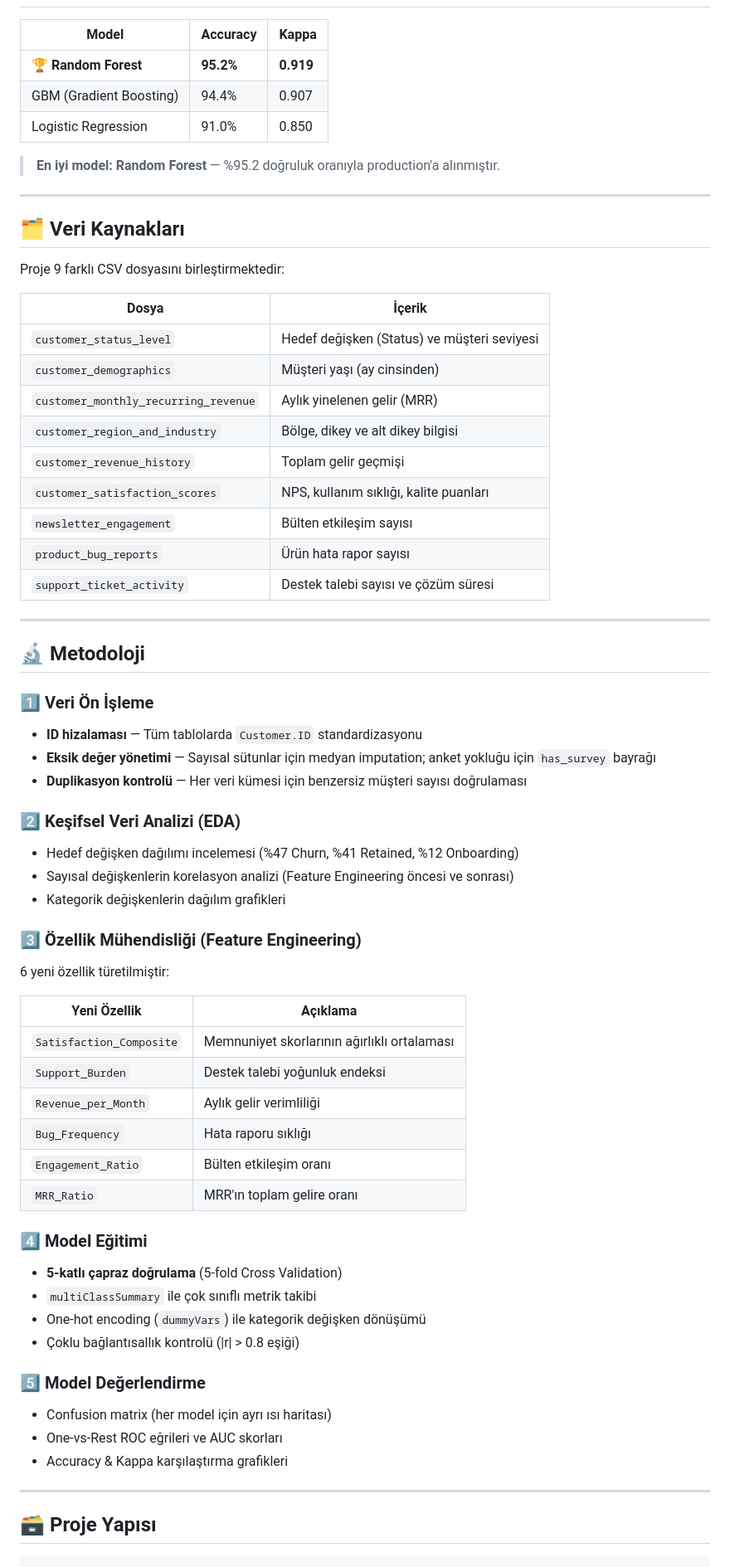
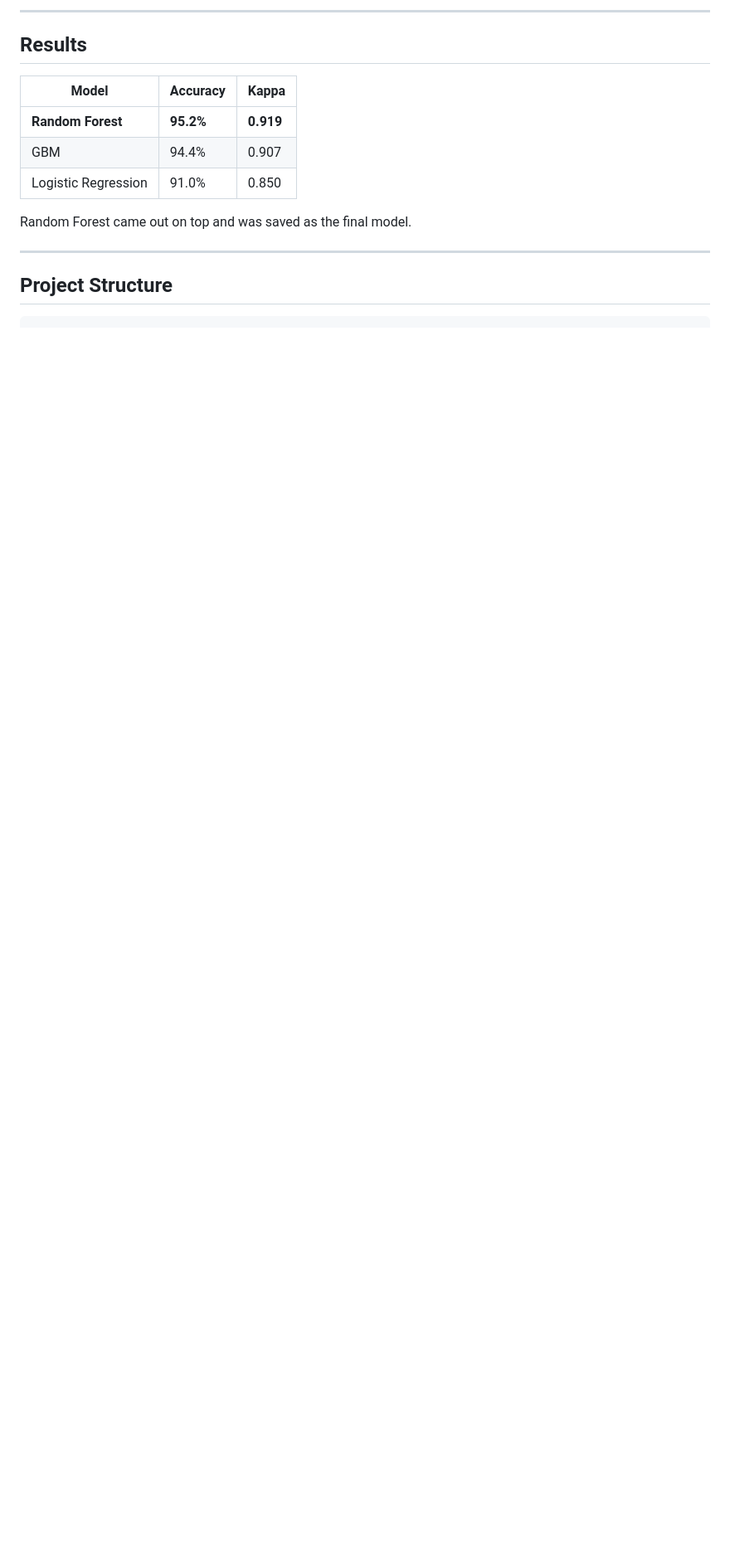
Before and after one commit to BartuPacall/CustomerStatusPrediction, a Markdown page: README.md, the part around one of its changes. Shown at 83% size. Rendered like a GitHub page; blank space fills up the shorter version.

````diff
--- a/README.md
+++ b/README.md
@@ -22,70 +76,18 @@ Bu proje, B2B müşterilerin durumunu tahmin etmek için makine öğrenmesi mode
+---
+
+## Results
 
 | Model | Accuracy | Kappa |
 |-------|----------|-------|
-| 🏆 **Random Forest** | **95.2%** | **0.919** |
-| GBM (Gradient Boosting) | 94.4% | 0.907 |
+| **Random Forest** | **95.2%** | **0.919** |
+| GBM | 94.4% | 0.907 |
 | Logistic Regression | 91.0% | 0.850 |
 
-> **En iyi model: Random Forest** — %95.2 doğruluk oranıyla production'a alınmıştır.
+Random Forest came out on top and was saved as the final model.
 
 ---
 
-## 🗂️ Veri Kaynakları
-
-Proje 9 farklı CSV dosyasını birleştirmektedir:
-
-| Dosya | İçerik |
-|-------|--------|
-| `customer_status_level` | Hedef değişken (Status) ve müşteri seviyesi |
-| `customer_demographics` | Müşteri yaşı (ay cinsinden) |
-| `customer_monthly_recurring_revenue` | Aylık yinelenen gelir (MRR) |
-| `customer_region_and_industry` | Bölge, dikey ve alt dikey bilgisi |
-| `customer_revenue_history` | Toplam gelir geçmişi |
-| `customer_satisfaction_scores` | NPS, kullanım sıklığı, kalite puanları |
-| `newsletter_engagement` | Bülten etkileşim sayısı |
-| `product_bug_reports` | Ürün hata rapor sayısı |
-| `support_ticket_activity` | Destek talebi sayısı ve çözüm süresi |
-
----
-
-## 🔬 Metodoloji
-
-### 1️⃣ Veri Ön İşleme
-- **ID hizalaması** — Tüm tablolarda `Customer.ID` standardizasyonu
-- **Eksik değer yönetimi** — Sayısal sütunlar için medyan imputation; anket yokluğu için `has_survey` bayrağı
-- **Duplikasyon kontrolü** — Her veri kümesi için benzersiz müşteri sayısı doğrulaması
-
-### 2️⃣ Keşifsel Veri Analizi (EDA)
-- Hedef değişken dağılımı incelemesi (%47 Churn, %41 Retained, %12 Onboarding)
-- Sayısal değişkenlerin korelasyon analizi (Feature Engineering öncesi ve sonrası)
-- Kategorik değişkenlerin dağılım grafikleri
-
-### 3️⃣ Özellik Mühendisliği (Feature Engineering)
-6 yeni özellik türetilmiştir:
-
-| Yeni Özellik | Açıklama |
-|---|---|
-| `Satisfaction_Composite` | Memnuniyet skorlarının ağırlıklı ortalaması |
-| `Support_Burden` | Destek talebi yoğunluk endeksi |
-| `Revenue_per_Month` | Aylık gelir verimliliği |
-| `Bug_Frequency` | Hata raporu sıklığı |
-| `Engagement_Ratio` | Bülten etkileşim oranı |
-| `MRR_Ratio` | MRR'ın toplam gelire oranı |
-
-### 4️⃣ Model Eğitimi
-- **5-katlı çapraz doğrulama** (5-fold Cross Validation)
-- `multiClassSummary` ile çok sınıflı metrik takibi
-- One-hot encoding (`dummyVars`) ile kategorik değişken dönüşümü
-- Çoklu bağlantısallık kontrolü (|r| > 0.8 eşiği)
-
-### 5️⃣ Model Değerlendirme
-- Confusion matrix (her model için ayrı ısı haritası)
-- One-vs-Rest ROC eğrileri ve AUC skorları
-- Accuracy & Kappa karşılaştırma grafikleri
-
----
-
-## 🗃️ Proje Yapısı
+## Project Structure
 
 ```
 Customer_Status_Prediction/
````
Also changed, not shown: other parts of README.md (+85 -102 lines).
